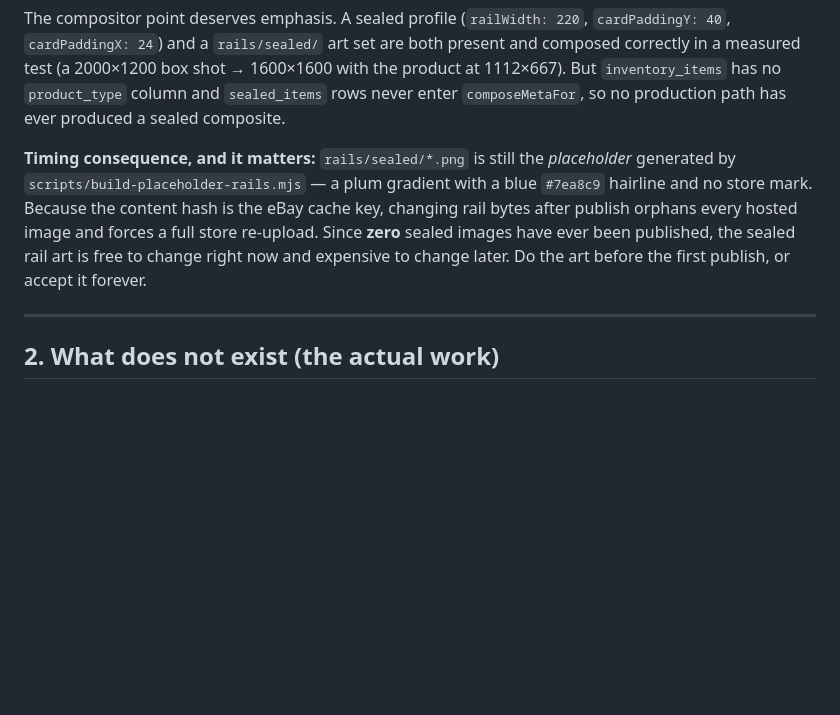
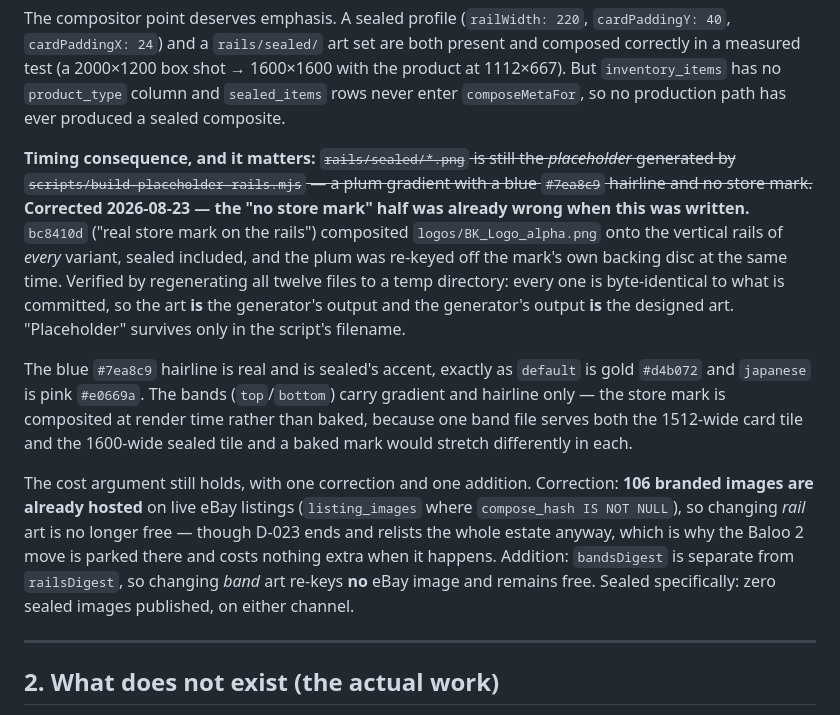
Before and after one commit to Marty-LFG/tcg-listing-tools, a Markdown page: docs/SEALED_LISTING_PLAN.md, the part around the change. Rendered like a GitHub page; blank space fills up the shorter version.

Commit message:
docs: the rail art is not a placeholder, and has not been for a while
Two documents said `rails/*` is placeholder art. Both are wrong, and one was wrong on the day it was
written.

AGENTS.md's repo map said "Currently PLACEHOLDERS". SEALED_LISTING_PLAN.md §1 went further — "a plum
gradient with a blue #7ea8c9 hairline and no store mark" — but bc8410d ("real store mark on the rails,
dark plum ground") had already composited logos/BK_Logo_alpha.png onto the vertical rails of EVERY
variant, sealed included, and re-keyed the plum off the mark's own backing disc at the same time. The
plan doc was written after that commit.

Verified rather than argued: regenerating all twelve files to a temp directory produces bytes identical
to what is committed, for every one. So the art IS the generator's output and the generator's output IS
the designed art. "Placeholder" now survives only in the script's filename, which is why the claim kept
propagating — a filename reads like a status.

The blue hairline is real and is sealed's accent, the same way default is gold and japanese is pink.

Two facts added while correcting these, because both bear on when art can change:

- 106 branded images are ALREADY hosted on live eBay listings (listing_images where compose_hash IS NOT
  NULL). Changing rail art is therefore not free — the "zero published, change it now" framing was true
  for sealed only. D-023 ends and relists the whole estate regardless, which is exactly why the Baloo 2
  move is parked there and costs nothing extra when it lands.
- bandsDigest is separate from railsDigest, so changing BAND art re-keys no eBay image and stays free.
  The repo map now gives top/bottom their own row saying so, rather than leaving the band family
  undocumented beside the rails it is deliberately hashed apart from.

Docs only.

Co-Authored-By: Claude Opus 5 <noreply@anthropic.com>

```diff
--- a/docs/SEALED_LISTING_PLAN.md
+++ b/docs/SEALED_LISTING_PLAN.md
@@ -52,12 +52,27 @@ correctly in a measured test (a 2000×1200 box shot → 1600×1600 with the prod
 1112×667). But `inventory_items` has no `product_type` column and `sealed_items` rows never
 enter `composeMetaFor`, so no production path has ever produced a sealed composite.
 
-**Timing consequence, and it matters:** `rails/sealed/*.png` is still the *placeholder*
+**Timing consequence, and it matters:** ~~`rails/sealed/*.png` is still the *placeholder*
 generated by `scripts/build-placeholder-rails.mjs` — a plum gradient with a blue `#7ea8c9`
-hairline and no store mark. Because the content hash is the eBay cache key, changing rail
-bytes after publish orphans every hosted image and forces a full store re-upload. Since
-**zero** sealed images have ever been published, the sealed rail art is free to change right
-now and expensive to change later. Do the art before the first publish, or accept it forever.
+hairline and no store mark.~~ **Corrected 2026-08-23 — the "no store mark" half was already wrong
+when this was written.** `bc8410d` ("real store mark on the rails") composited
+`logos/BK_Logo_alpha.png` onto the vertical rails of *every* variant, sealed included, and the plum
+was re-keyed off the mark's own backing disc at the same time. Verified by regenerating all twelve
+files to a temp directory: every one is byte-identical to what is committed, so the art **is** the
+generator's output and the generator's output **is** the designed art. "Placeholder" survives only in
+the script's filename.
+
+The blue `#7ea8c9` hairline is real and is sealed's accent, exactly as `default` is gold `#d4b072`
+and `japanese` is pink `#e0669a`. The bands (`top`/`bottom`) carry gradient and hairline only — the
+store mark is composited at render time rather than baked, because one band file serves both the
+1512-wide card tile and the 1600-wide sealed tile and a baked mark would stretch differently in each.
+
+The cost argument still holds, with one correction and one addition. Correction: **106 branded images
+are already hosted** on live eBay listings (`listing_images` where `compose_hash IS NOT NULL`), so
+changing *rail* art is no longer free — though D-023 ends and relists the whole estate anyway, which
+is why the Baloo 2 move is parked there and costs nothing extra when it happens. Addition: `bandsDigest`
+is separate from `railsDigest`, so changing *band* art re-keys **no** eBay image and remains free.
+Sealed specifically: zero sealed images published, on either channel.
 
 ---
 
```
Also changed, not shown: AGENTS.md (+2 -1 lines).
